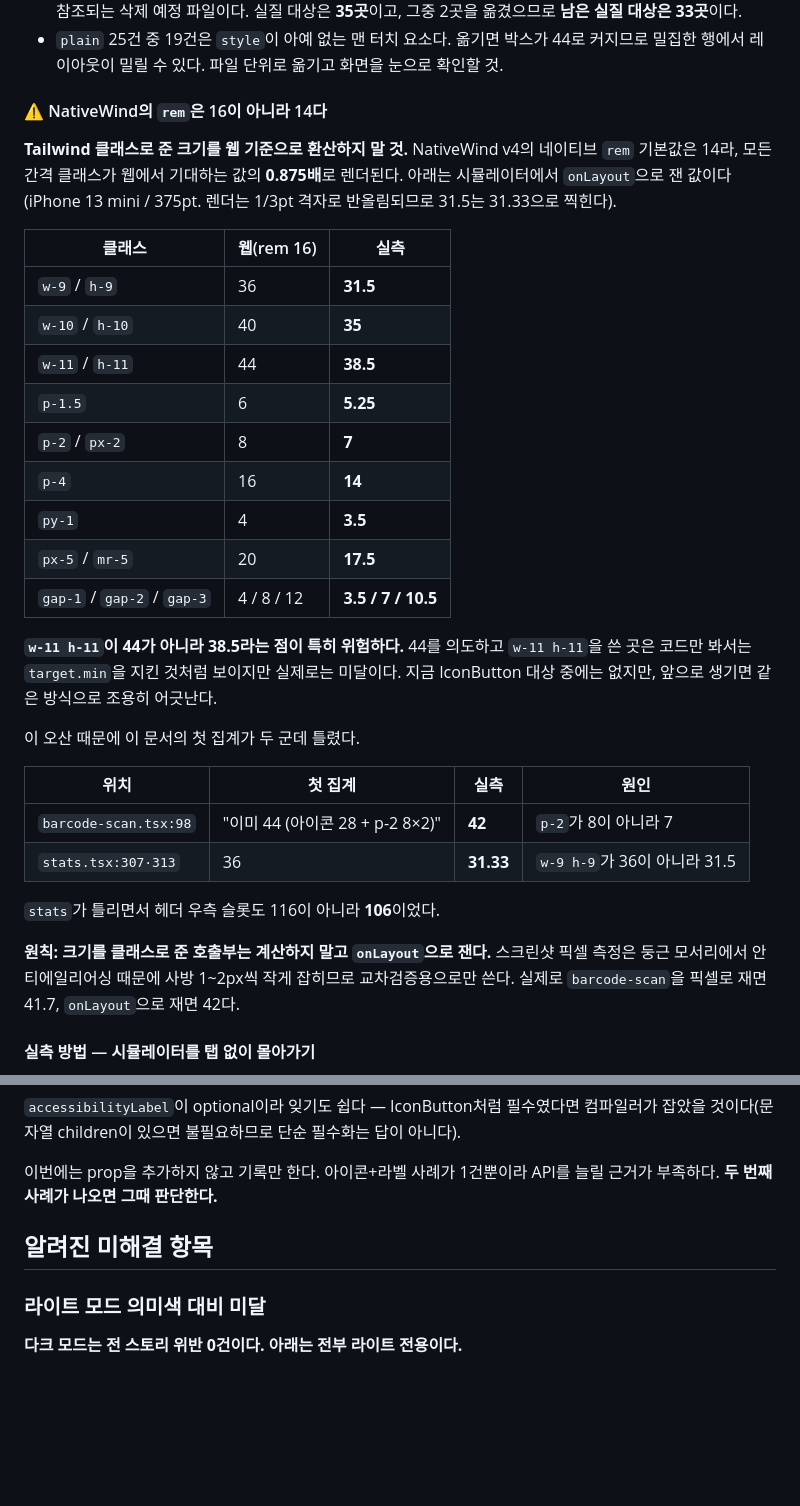
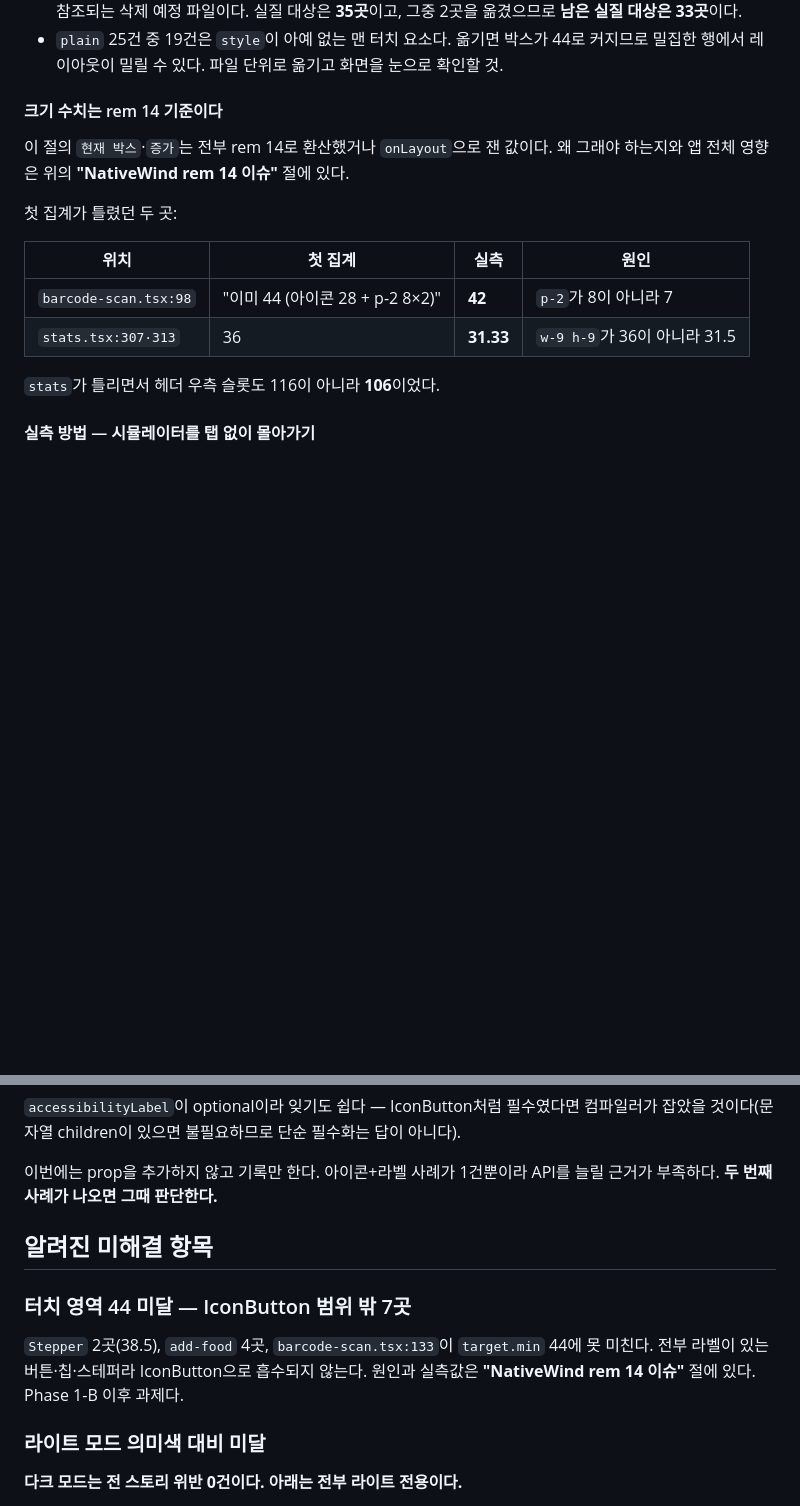
Before and after one commit to harukim1027/fit-log, a Markdown page: mobile/design-system/README.md, 2 parts joined by grey strips. Drawn GitHub-style; blank space fills up the shorter version.

```diff
--- a/mobile/design-system/README.md
+++ b/mobile/design-system/README.md
@@ -221,31 +311,12 @@ IconButton으로 옮기면 자동 해소된다. 줄 번호는 AST 재수집분(1
   44로 커지므로 밀집한 행에서 레이아웃이 밀릴 수 있다. 파일 단위로 옮기고
   화면을 눈으로 확인할 것.
 
-#### ⚠️ NativeWind의 `rem`은 16이 아니라 14다
+#### 크기 수치는 rem 14 기준이다
 
-**Tailwind 클래스로 준 크기를 웹 기준으로 환산하지 말 것.** NativeWind v4의
-네이티브 `rem` 기본값은 14라, 모든 간격 클래스가 웹에서 기대하는 값의
-**0.875배**로 렌더된다. 아래는 시뮬레이터에서 `onLayout`으로 잰 값이다
-(iPhone 13 mini / 375pt. 렌더는 1/3pt 격자로 반올림되므로 31.5는 31.33으로 찍힌다).
+이 절의 `현재 박스`·`증가`는 전부 rem 14로 환산했거나 `onLayout`으로 잰 값이다.
+왜 그래야 하는지와 앱 전체 영향은 위의 **"NativeWind rem 14 이슈"** 절에 있다.
 
-| 클래스 | 웹(rem 16) | 실측 |
-|---|---|---|
-| `w-9` / `h-9` | 36 | **31.5** |
-| `w-10` / `h-10` | 40 | **35** |
-| `w-11` / `h-11` | 44 | **38.5** |
-| `p-1.5` | 6 | **5.25** |
-| `p-2` / `px-2` | 8 | **7** |
-| `p-4` | 16 | **14** |
-| `py-1` | 4 | **3.5** |
-| `px-5` / `mr-5` | 20 | **17.5** |
-| `gap-1` / `gap-2` / `gap-3` | 4 / 8 / 12 | **3.5 / 7 / 10.5** |
-
-**`w-11 h-11`이 44가 아니라 38.5라는 점이 특히 위험하다.** 44를 의도하고
-`w-11 h-11`을 쓴 곳은 코드만 봐서는 `target.min`을 지킨 것처럼 보이지만 실제로는
-미달이다. 지금 IconButton 대상 중에는 없지만, 앞으로 생기면 같은 방식으로
-조용히 어긋난다.
-
-이 오산 때문에 이 문서의 첫 집계가 두 군데 틀렸다.
+첫 집계가 틀렸던 두 곳:
 
 | 위치 | 첫 집계 | 실측 | 원인 |
 |---|---|---|---|
@@ -253,11 +324,6 @@ IconButton으로 옮기면 자동 해소된다. 줄 번호는 AST 재수집분(1
 | `stats.tsx:307·313` | 36 | **31.33** | `w-9 h-9`가 36이 아니라 31.5 |
 
 `stats`가 틀리면서 헤더 우측 슬롯도 116이 아니라 **106**이었다.
-
-**원칙: 크기를 클래스로 준 호출부는 계산하지 말고 `onLayout`으로 잰다.**
-스크린샷 픽셀 측정은 둥근 모서리에서 안티에일리어싱 때문에 사방 1~2px씩 작게
-잡히므로 교차검증용으로만 쓴다. 실제로 `barcode-scan`을 픽셀로 재면 41.7,
-`onLayout`으로 재면 42다.
 
 #### 실측 방법 — 시뮬레이터를 탭 없이 몰아가기
 
@@ -533,6 +599,12 @@ API를 늘릴 근거가 부족하다. **두 번째 사례가 나오면 그때
 
 ## 알려진 미해결 항목
 
+### 터치 영역 44 미달 — IconButton 범위 밖 7곳
+
+`Stepper` 2곳(38.5), `add-food` 4곳, `barcode-scan.tsx:133`이 `target.min` 44에
+못 미친다. 전부 라벨이 있는 버튼·칩·스테퍼라 IconButton으로 흡수되지 않는다.
+원인과 실측값은 **"NativeWind rem 14 이슈"** 절에 있다. Phase 1-B 이후 과제다.
+
 ### 라이트 모드 의미색 대비 미달
 
 **다크 모드는 전 스토리 위반 0건이다. 아래는 전부 라이트 전용이다.**
```
Also changed, not shown: other parts of mobile/design-system/README.md (+90 -0 lines).
